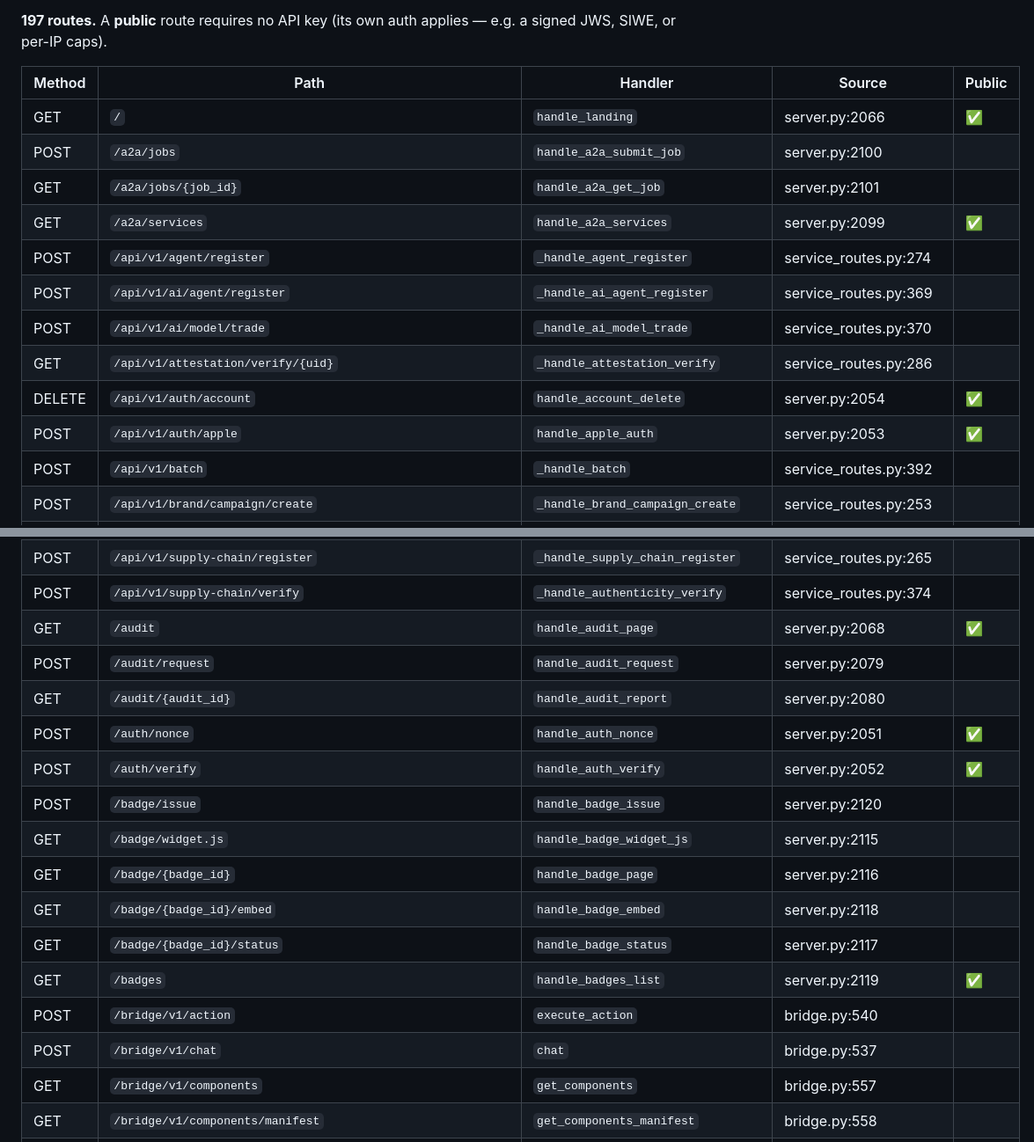
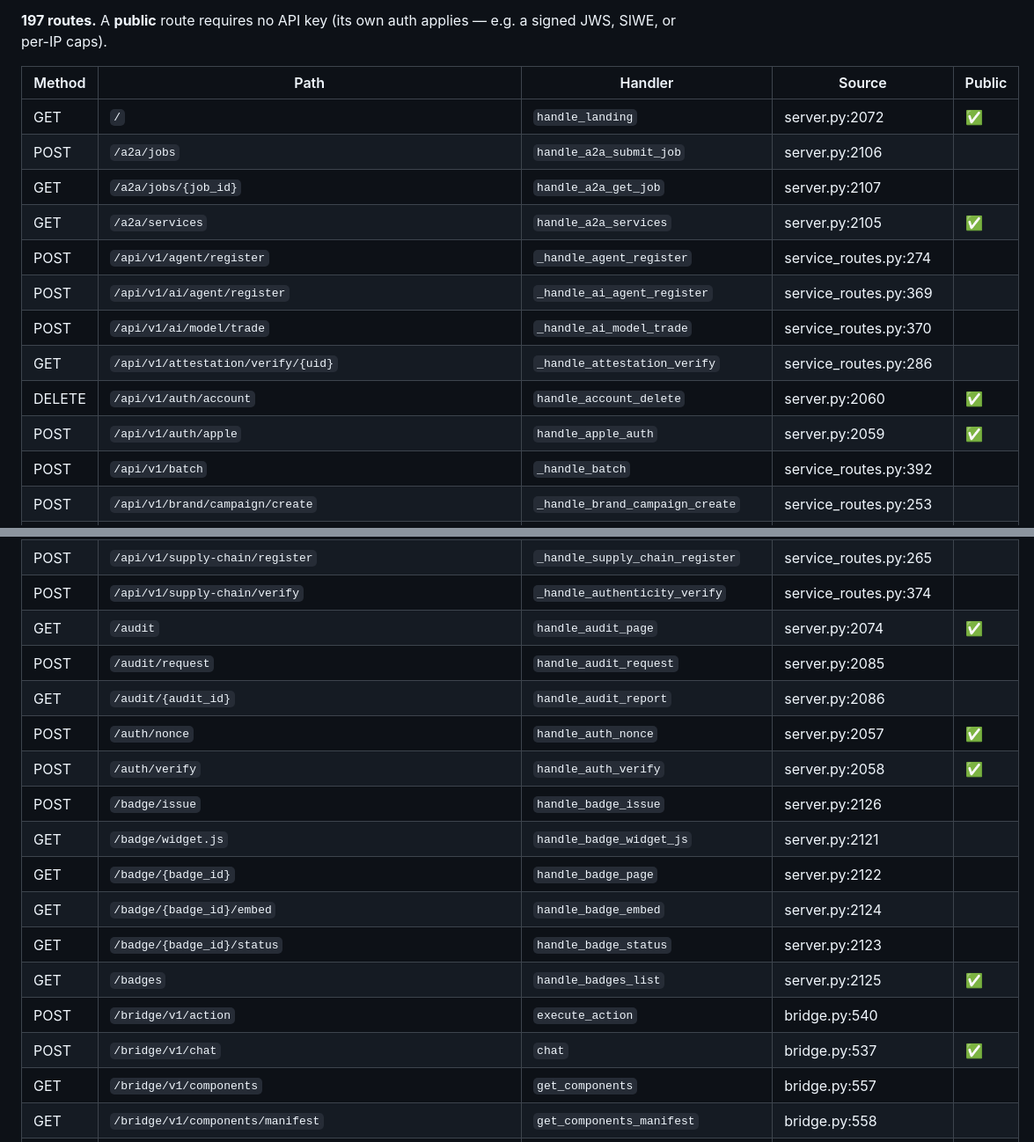
Before and after one commit to ItsDardanRexhepi/0pnMatrx, a Markdown page: docs/ROUTES.md, 2 parts joined by grey strips. Shown at 88% size. Drawn GitHub-style.

```diff
--- a/docs/ROUTES.md
+++ b/docs/ROUTES.md
@@ -8,16 +8,16 @@
 
 | Method | Path | Handler | Source | Public |
 |---|---|---|---|---|
-| GET | `/` | `handle_landing` | server.py:2066 | ✅ |
-| POST | `/a2a/jobs` | `handle_a2a_submit_job` | server.py:2100 |  |
-| GET | `/a2a/jobs/{job_id}` | `handle_a2a_get_job` | server.py:2101 |  |
-| GET | `/a2a/services` | `handle_a2a_services` | server.py:2099 | ✅ |
+| GET | `/` | `handle_landing` | server.py:2072 | ✅ |
+| POST | `/a2a/jobs` | `handle_a2a_submit_job` | server.py:2106 |  |
+| GET | `/a2a/jobs/{job_id}` | `handle_a2a_get_job` | server.py:2107 |  |
+| GET | `/a2a/services` | `handle_a2a_services` | server.py:2105 | ✅ |
 | POST | `/api/v1/agent/register` | `_handle_agent_register` | service_routes.py:274 |  |
 | POST | `/api/v1/ai/agent/register` | `_handle_ai_agent_register` | service_routes.py:369 |  |
 | POST | `/api/v1/ai/model/trade` | `_handle_ai_model_trade` | service_routes.py:370 |  |
 | GET | `/api/v1/attestation/verify/{uid}` | `_handle_attestation_verify` | service_routes.py:286 |  |
-| DELETE | `/api/v1/auth/account` | `handle_account_delete` | server.py:2054 | ✅ |
-| POST | `/api/v1/auth/apple` | `handle_apple_auth` | server.py:2053 | ✅ |
+| DELETE | `/api/v1/auth/account` | `handle_account_delete` | server.py:2060 | ✅ |
+| POST | `/api/v1/auth/apple` | `handle_apple_auth` | server.py:2059 | ✅ |
 | POST | `/api/v1/batch` | `_handle_batch` | service_routes.py:392 |  |
 | POST | `/api/v1/brand/campaign/create` | `_handle_brand_campaign_create` | service_routes.py:253 |  |
 | GET | `/api/v1/capabilities` | `_handle_capabilities_list` | service_routes.py:386 |  |
@@ -137,19 +137,19 @@
 | POST | `/api/v1/supply-chain/provenance/log` | `_handle_provenance_log` | service_routes.py:373 |  |
 | POST | `/api/v1/supply-chain/register` | `_handle_supply_chain_register` | service_routes.py:265 |  |
 | POST | `/api/v1/supply-chain/verify` | `_handle_authenticity_verify` | service_routes.py:374 |  |
-| GET | `/audit` | `handle_audit_page` | server.py:2068 | ✅ |
-| POST | `/audit/request` | `handle_audit_request` | server.py:2079 |  |
-| GET | `/audit/{audit_id}` | `handle_audit_report` | server.py:2080 |  |
-| POST | `/auth/nonce` | `handle_auth_nonce` | server.py:2051 | ✅ |
-| POST | `/auth/verify` | `handle_auth_verify` | server.py:2052 | ✅ |
-| POST | `/badge/issue` | `handle_badge_issue` | server.py:2120 |  |
-| GET | `/badge/widget.js` | `handle_badge_widget_js` | server.py:2115 |  |
-| GET | `/badge/{badge_id}` | `handle_badge_page` | server.py:2116 |  |
-| GET | `/badge/{badge_id}/embed` | `handle_badge_embed` | server.py:2118 |  |
-| GET | `/badge/{badge_id}/status` | `handle_badge_status` | server.py:2117 |  |
-| GET | `/badges` | `handle_badges_list` | server.py:2119 | ✅ |
+| GET | `/audit` | `handle_audit_page` | server.py:2074 | ✅ |
+| POST | `/audit/request` | `handle_audit_request` | server.py:2085 |  |
+| GET | `/audit/{audit_id}` | `handle_audit_report` | server.py:2086 |  |
+| POST | `/auth/nonce` | `handle_auth_nonce` | server.py:2057 | ✅ |
+| POST | `/auth/verify` | `handle_auth_verify` | server.py:2058 | ✅ |
+| POST | `/badge/issue` | `handle_badge_issue` | server.py:2126 |  |
+| GET | `/badge/widget.js` | `handle_badge_widget_js` | server.py:2121 |  |
+| GET | `/badge/{badge_id}` | `handle_badge_page` | server.py:2122 |  |
+| GET | `/badge/{badge_id}/embed` | `handle_badge_embed` | server.py:2124 |  |
+| GET | `/badge/{badge_id}/status` | `handle_badge_status` | server.py:2123 |  |
+| GET | `/badges` | `handle_badges_list` | server.py:2125 | ✅ |
 | POST | `/bridge/v1/action` | `execute_action` | bridge.py:540 |  |
-| POST | `/bridge/v1/chat` | `chat` | bridge.py:537 |  |
+| POST | `/bridge/v1/chat` | `chat` | bridge.py:537 | ✅ |
 | GET | `/bridge/v1/components` | `get_components` | bridge.py:557 |  |
 | GET | `/bridge/v1/components/manifest` | `get_components_manifest` | bridge.py:558 |  |
 | GET | `/bridge/v1/components/{component_id}` | `get_component` | bridge.py:559 |  |
```
Also changed, not shown: other parts of docs/ROUTES.md (+52 -52 lines).
